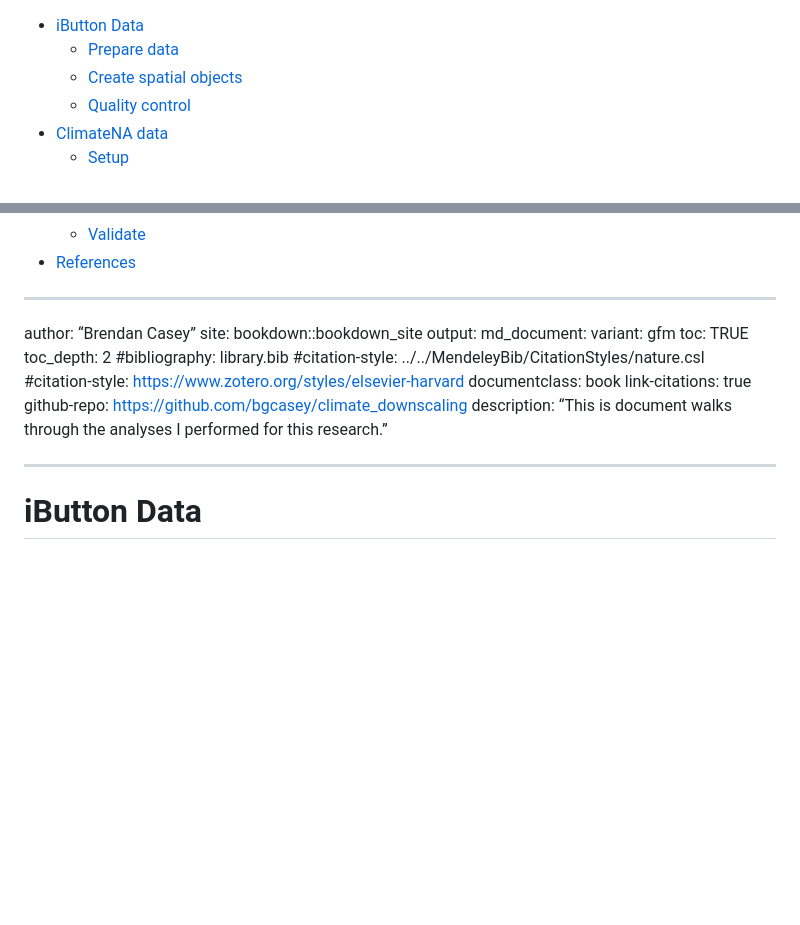
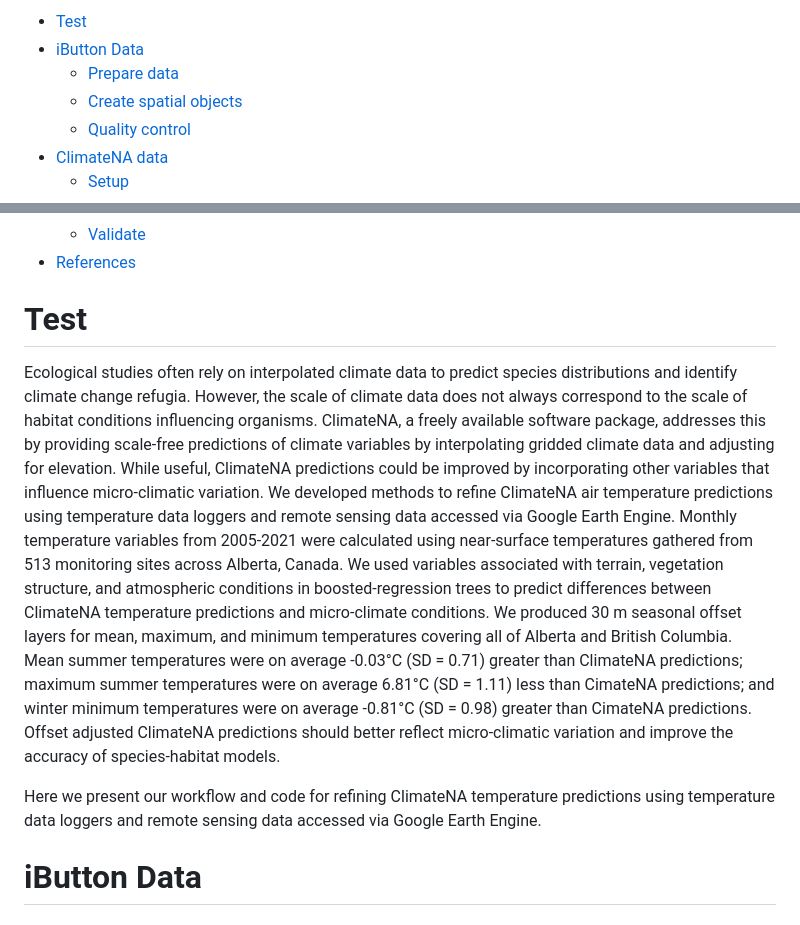
Before and after one commit to bgcasey/climate_downscaling, a Markdown page: README.md, 2 parts joined by grey strips. GitHub-like rendering; blank space fills up the shorter version.

Commit message:
test readme

```diff
--- a/README.md
+++ b/README.md
@@ -1,3 +1,4 @@
+- <a href="#test" id="toc-test">Test</a>
 - <a href="#ibutton-data" id="toc-ibutton-data">iButton Data</a>
   - <a href="#prepare-data" id="toc-prepare-data">Prepare data</a>
   - <a href="#create-spatial-objects" id="toc-create-spatial-objects">Create
@@ -30,18 +31,36 @@
   - <a href="#validate" id="toc-validate">Validate</a>
 - <a href="#references" id="toc-references">References</a>
 
-------------------------------------------------------------------------
-
-author: “Brendan Casey” site: bookdown::bookdown_site output:
-md_document: variant: gfm toc: TRUE toc_depth: 2 \#bibliography:
-library.bib \#citation-style:
-../../MendeleyBib/CitationStyles/nature.csl \#citation-style:
-<https://www.zotero.org/styles/elsevier-harvard> documentclass: book
-link-citations: true github-repo:
-<https://github.com/bgcasey/climate_downscaling> description: “This is
-document walks through the analyses I performed for this research.”
-
-------------------------------------------------------------------------
+# Test
+
+Ecological studies often rely on interpolated climate data to predict
+species distributions and identify climate change refugia. However, the
+scale of climate data does not always correspond to the scale of habitat
+conditions influencing organisms. ClimateNA, a freely available software
+package, addresses this by providing scale-free predictions of climate
+variables by interpolating gridded climate data and adjusting for
+elevation. While useful, ClimateNA predictions could be improved by
+incorporating other variables that influence micro-climatic variation.
+We developed methods to refine ClimateNA air temperature predictions
+using temperature data loggers and remote sensing data accessed via
+Google Earth Engine. Monthly temperature variables from 2005-2021 were
+calculated using near-surface temperatures gathered from 513 monitoring
+sites across Alberta, Canada. We used variables associated with terrain,
+vegetation structure, and atmospheric conditions in boosted-regression
+trees to predict differences between ClimateNA temperature predictions
+and micro-climate conditions. We produced 30 m seasonal offset layers
+for mean, maximum, and minimum temperatures covering all of Alberta and
+British Columbia. Mean summer temperatures were on average -0.03°C (SD =
+0.71) greater than ClimateNA predictions; maximum summer temperatures
+were on average 6.81°C (SD = 1.11) less than CimateNA predictions; and
+winter minimum temperatures were on average -0.81°C (SD = 0.98) greater
+than CimateNA predictions. Offset adjusted ClimateNA predictions should
+better reflect micro-climatic variation and improve the accuracy of
+species-habitat models.
+
+Here we present our workflow and code for refining ClimateNA temperature
+predictions using temperature data loggers and remote sensing data
+accessed via Google Earth Engine.
 
 # iButton Data
 
```
